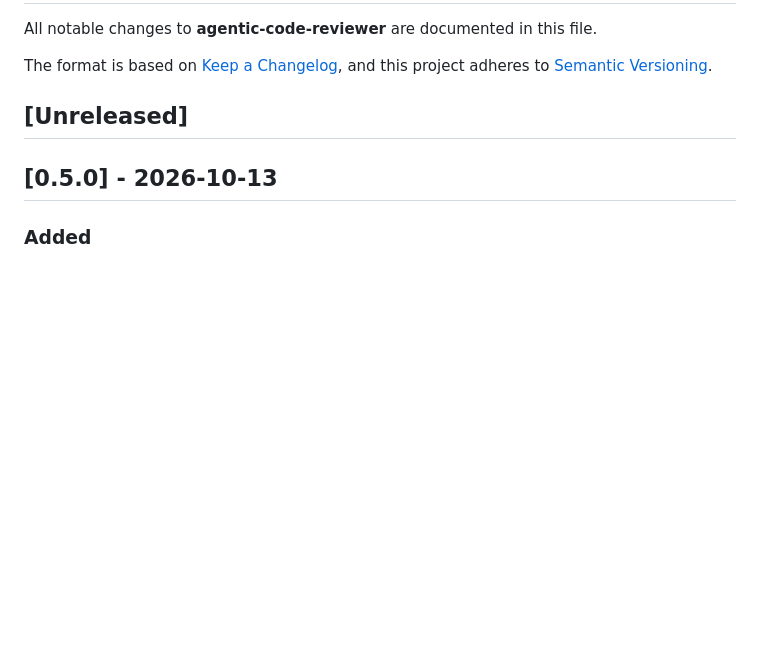
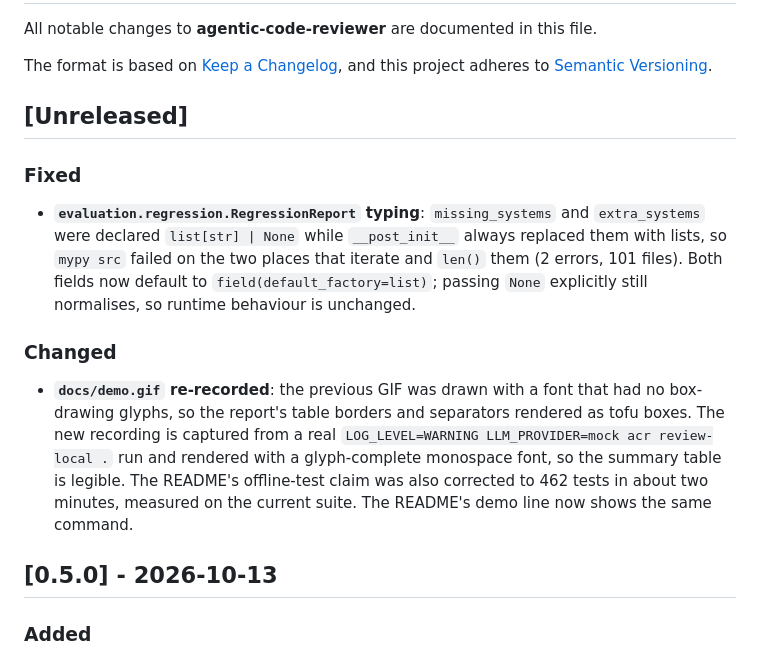
Before and after one commit to royxforge/agentic-code-reviewer, a Markdown page: CHANGELOG.md, the part around the change. Drawn GitHub-style; blank space fills up the shorter version.

```diff
--- a/CHANGELOG.md
+++ b/CHANGELOG.md
@@ -6,6 +6,14 @@ The format is based on [Keep a Changelog](https://keepachangelog.com/en/1.1.0/),
 and this project adheres to [Semantic Versioning](https://semver.org/spec/v2.0.0.html).
 
 ## [Unreleased]
+
+### Fixed
+
+- **`evaluation.regression.RegressionReport` typing**: `missing_systems` and `extra_systems` were declared `list[str] | None` while `__post_init__` always replaced them with lists, so `mypy src` failed on the two places that iterate and `len()` them (2 errors, 101 files). Both fields now default to `field(default_factory=list)`; passing `None` explicitly still normalises, so runtime behaviour is unchanged.
+
+### Changed
+
+- **`docs/demo.gif` re-recorded**: the previous GIF was drawn with a font that had no box-drawing glyphs, so the report's table borders and separators rendered as tofu boxes. The new recording is captured from a real `LOG_LEVEL=WARNING LLM_PROVIDER=mock acr review-local .` run and rendered with a glyph-complete monospace font, so the summary table is legible. The README's offline-test claim was also corrected to 462 tests in about two minutes, measured on the current suite. The README's demo line now shows the same command.
 
 ## [0.5.0] - 2026-10-13
 
```
Also changed, not shown: README.md (+12 -5 lines), docs/demo.gif (added), 3 other files.
